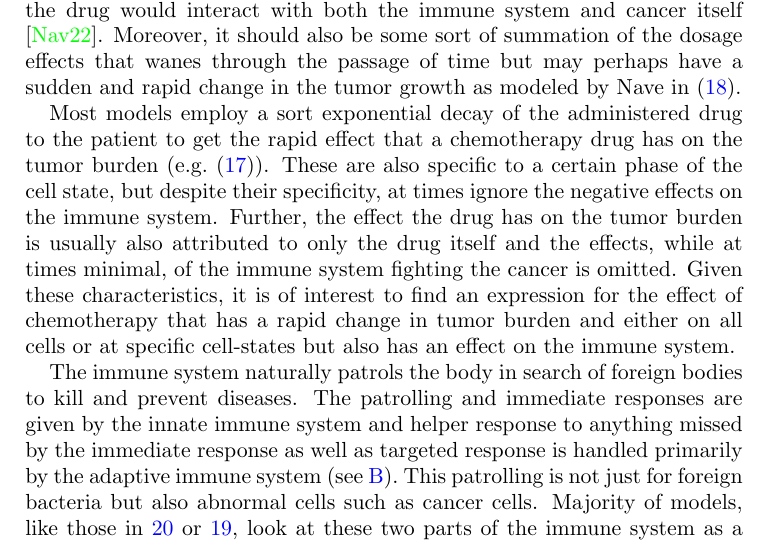
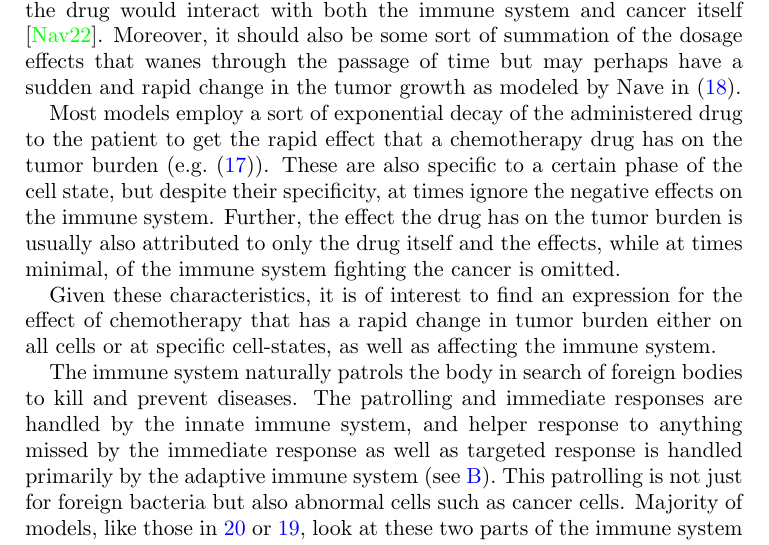
Before and after one commit to oescoba2/Vol4FallProj, a LaTeX paper (Oscar_workspace/2ndDraft/second_draft.tex): part of page 2 of 19, cut so that both start at the same text. Compiled offline with pdfLaTeX; a LaTeX package or settings file that is missing is left out.

Commit message:
fixed typos

```diff
--- a/Oscar_workspace/2ndDraft/second_draft.tex
+++ b/Oscar_workspace/2ndDraft/second_draft.tex
@@ -57,13 +60,18 @@ Moreover, they also focus on the effects after one dose and not on a treatment p
 Ophir Nave did describe that whenever chemotherapy is introduced into a model the drug would interact with both the immune system and cancer itself\ \cite{NAVE2022e09288}.
 Moreover, it should also be some sort of summation of the dosage effects that wanes through the passage of time but may perhaps have a sudden and rapid change in the tumor growth as modeled by Nave in\ \eqref{eq: NavePersonalChemo}.
 
-Most models employ a sort exponential decay of the administered drug to the patient to get the rapid effect that a chemotherapy drug has on the tumor burden (e.g.\ \eqref{eq:PanettaExpDec}).
+Most models employ a sort of %%%HERE Added of
+exponential decay of the administered drug to the patient to get the rapid effect that a chemotherapy drug has on the tumor burden (e.g.\ \eqref{eq:PanettaExpDec}).
 These are also specific to a certain phase of the cell state, but despite their specificity, at times ignore the negative effects on the immune system.
 Further, the effect the drug has on the tumor burden is usually also attributed to only the drug itself and the effects, while at times minimal, of the immune system fighting the cancer is omitted.
-Given these characteristics, it is of interest to find an expression for the effect of chemotherapy that has a rapid change in tumor burden and either on all cells or at specific cell-states but also has an effect on the immune system.
+
+%%%Changed grammar of the sentence below
+Given these characteristics, it is of interest to find an expression for the effect of chemotherapy that has a rapid change in tumor burden either on all cells or at specific cell-states, as well as affecting the immune system.
 
 The immune system naturally patrols the body in search of foreign bodies to kill and prevent diseases.
-The patrolling and immediate responses are given by the innate immune system and helper response to anything missed by the immediate response as well as targeted response is handled primarily by the adaptive immune system (see\ \ref{appendix: defs}).
+The patrolling and immediate responses are handled %%%HERE changed from given
+by the innate immune system, %%%HERE Added comma
+ and helper response to anything missed by the immediate response as well as targeted response is handled primarily by the adaptive immune system (see\ \ref{appendix: defs}).
 This patrolling is not just for foreign bacteria but also abnormal cells such as cancer cells.
 Majority of models, like those in\ \ref{eq: dePillisTumorImmuno} or\ \ref{eq: AlharbiTumorImmuno}, look at these two parts of the immune system as  a whole and its interaction with the tumor and normal cells.
 That is, they do not look at the specific immune cells interacting with the cancer other than the collective response of the immune system on tumor growth.
```
Also changed, not shown: Oscar_workspace/2ndDraft/second_draft.tex (16 more changed lines).
